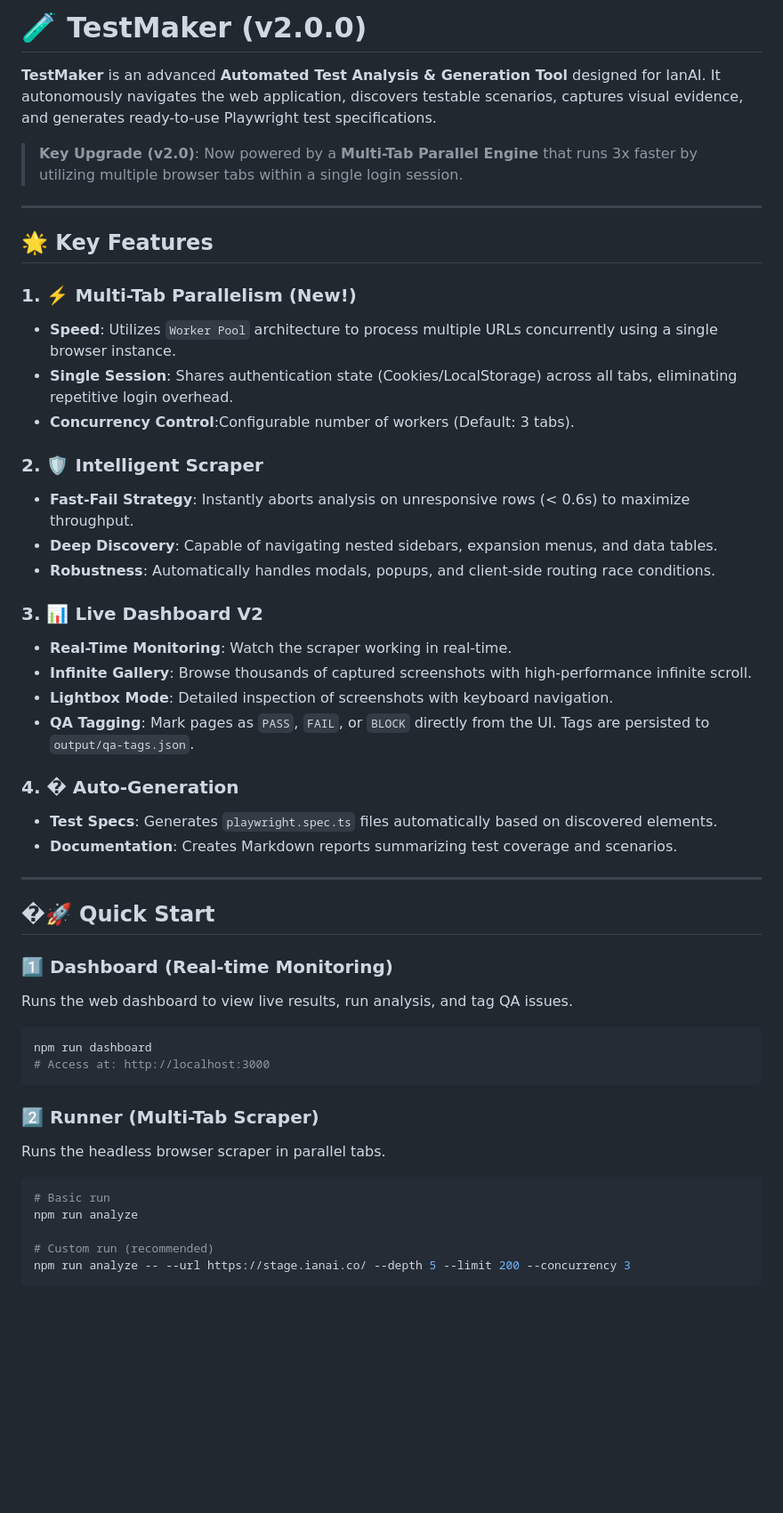
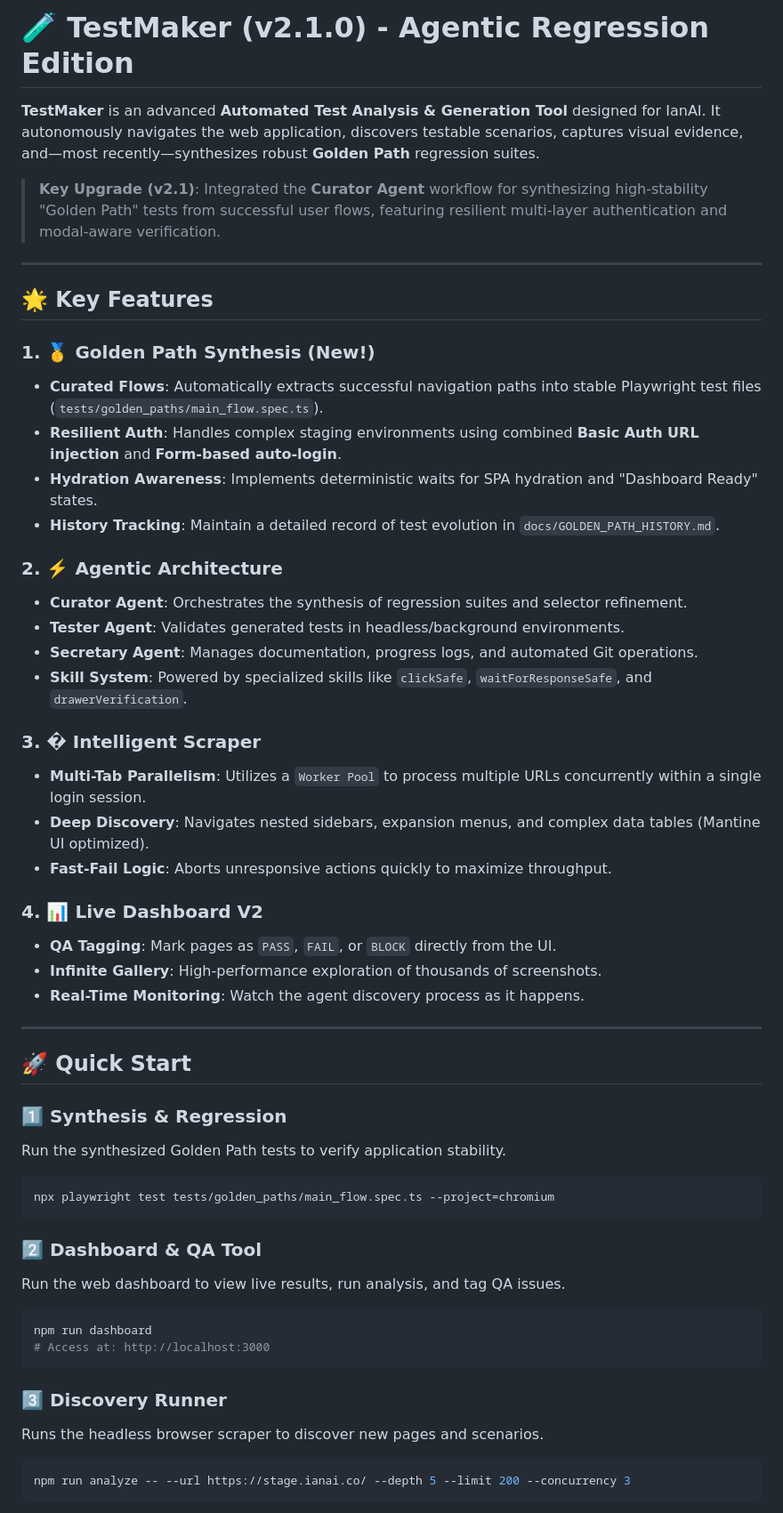
Before and after one commit to tonypark-cw/testMaker, a Markdown page: README.md, the part around one of its changes. Shown at 89% size. Rendered like a GitHub page; blank space fills up the shorter version.

Commit message:
[Docs] update README with Agentic Golden Path direction and implementation details

````diff
--- a/README.md
+++ b/README.md
@@ -1,51 +1,55 @@
-# 🧪 TestMaker (v2.0.0)
+# 🧪 TestMaker (v2.1.0) - Agentic Regression Edition
 
-**TestMaker** is an advanced **Automated Test Analysis & Generation Tool** designed for IanAI. It autonomously navigates the web application, discovers testable scenarios, captures visual evidence, and generates ready-to-use Playwright test specifications.
+**TestMaker** is an advanced **Automated Test Analysis & Generation Tool** designed for IanAI. It autonomously navigates the web application, discovers testable scenarios, captures visual evidence, and—most recently—synthesizes robust **Golden Path** regression suites.
 
-> **Key Upgrade (v2.0)**: Now powered by a **Multi-Tab Parallel Engine** that runs 3x faster by utilizing multiple browser tabs within a single login session.
+> **Key Upgrade (v2.1)**: Integrated the **Curator Agent** workflow for synthesizing high-stability "Golden Path" tests from successful user flows, featuring resilient multi-layer authentication and modal-aware verification.
 
 ---
 
 ## 🌟 Key Features
 
-### 1. ⚡️ Multi-Tab Parallelism (New!)
-- **Speed**: Utilizes `Worker Pool` architecture to process multiple URLs concurrently using a single browser instance.
-- **Single Session**: Shares authentication state (Cookies/LocalStorage) across all tabs, eliminating repetitive login overhead.
-- **Concurrency Control**:Configurable number of workers (Default: 3 tabs).
+### 1. 🥇 Golden Path Synthesis (New!)
+- **Curated Flows**: Automatically extracts successful navigation paths into stable Playwright test files (`tests/golden_paths/main_flow.spec.ts`).
+- **Resilient Auth**: Handles complex staging environments using combined **Basic Auth URL injection** and **Form-based auto-login**.
+- **Hydration Awareness**: Implements deterministic waits for SPA hydration and "Dashboard Ready" states.
+- **History Tracking**: Maintain a detailed record of test evolution in `docs/GOLDEN_PATH_HISTORY.md`.
 
-### 2. 🛡️ Intelligent Scraper
-- **Fast-Fail Strategy**: Instantly aborts analysis on unresponsive rows (< 0.6s) to maximize throughput.
-- **Deep Discovery**: Capable of navigating nested sidebars, expansion menus, and data tables.
-- **Robustness**: Automatically handles modals, popups, and client-side routing race conditions.
+### 2. ⚡️ Agentic Architecture
+- **Curator Agent**: Orchestrates the synthesis of regression suites and selector refinement.
+- **Tester Agent**: Validates generated tests in headless/background environments.
+- **Secretary Agent**: Manages documentation, progress logs, and automated Git operations.
+- **Skill System**: Powered by specialized skills like `clickSafe`, `waitForResponseSafe`, and `drawerVerification`.
 
-### 3. 📊 Live Dashboard V2
-- **Real-Time Monitoring**: Watch the scraper working in real-time.
-- **Infinite Gallery**: Browse thousands of captured screenshots with high-performance infinite scroll.
-- **Lightbox Mode**: Detailed inspection of screenshots with keyboard navigation.
-- **QA Tagging**: Mark pages as `PASS`, `FAIL`, or `BLOCK` directly from the UI. Tags are persisted to `output/qa-tags.json`.
+### 3. �️ Intelligent Scraper
+- **Multi-Tab Parallelism**: Utilizes a `Worker Pool` to process multiple URLs concurrently within a single login session.
+- **Deep Discovery**: Navigates nested sidebars, expansion menus, and complex data tables (Mantine UI optimized).
+- **Fast-Fail Logic**: Aborts unresponsive actions quickly to maximize throughput.
 
-### 4. � Auto-Generation
-- **Test Specs**: Generates `playwright.spec.ts` files automatically based on discovered elements.
-- **Documentation**: Creates Markdown reports summarizing test coverage and scenarios.
+### 4. 📊 Live Dashboard V2
+- **QA Tagging**: Mark pages as `PASS`, `FAIL`, or `BLOCK` directly from the UI.
+- **Infinite Gallery**: High-performance exploration of thousands of screenshots.
+- **Real-Time Monitoring**: Watch the agent discovery process as it happens.
 
 ---
 
-## �🚀 Quick Start
+## 🚀 Quick Start
 
-### 1️⃣ Dashboard (Real-time Monitoring)
-Runs the web dashboard to view live results, run analysis, and tag QA issues.
+### 1️⃣ Synthesis & Regression
+Run the synthesized Golden Path tests to verify application stability.
+```bash
+npx playwright test tests/golden_paths/main_flow.spec.ts --project=chromium
+```
+
+### 2️⃣ Dashboard & QA Tool
+Run the web dashboard to view live results, run analysis, and tag QA issues.
 ```bash
 npm run dashboard
 # Access at: http://localhost:3000
 ```
 
-### 2️⃣ Runner (Multi-Tab Scraper)
-Runs the headless browser scraper in parallel tabs.
+### 3️⃣ Discovery Runner
+Runs the headless browser scraper to discover new pages and scenarios.
 ```bash
-# Basic run
-npm run analyze
-
-# Custom run (recommended)
 npm run analyze -- --url https://stage.ianai.co/ --depth 5 --limit 200 --concurrency 3
 ```
 
````
Also changed, not shown: other parts of README.md (+11 -24 lines).
